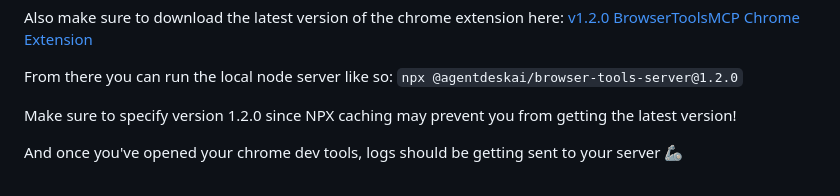
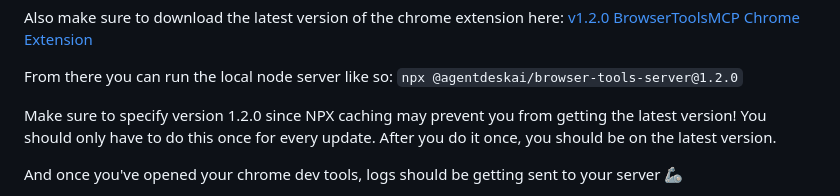
Before and after one commit to yieldlove/prebid-browser-tools-mcp, a Markdown page: README.md, the part around the change. GitHub-like rendering.

```diff
--- a/README.md
+++ b/README.md
@@ -29,7 +29,7 @@ Also make sure to download the latest version of the chrome extension here:
 From there you can run the local node server like so:
 `npx @agentdeskai/browser-tools-server@1.2.0`
 
-Make sure to specify version 1.2.0 since NPX caching may prevent you from getting the latest version!
+Make sure to specify version 1.2.0 since NPX caching may prevent you from getting the latest version! You should only have to do this once for every update. After you do it once, you should be on the latest version.
 
 And once you've opened your chrome dev tools, logs should be getting sent to your server 🦾
 
```
